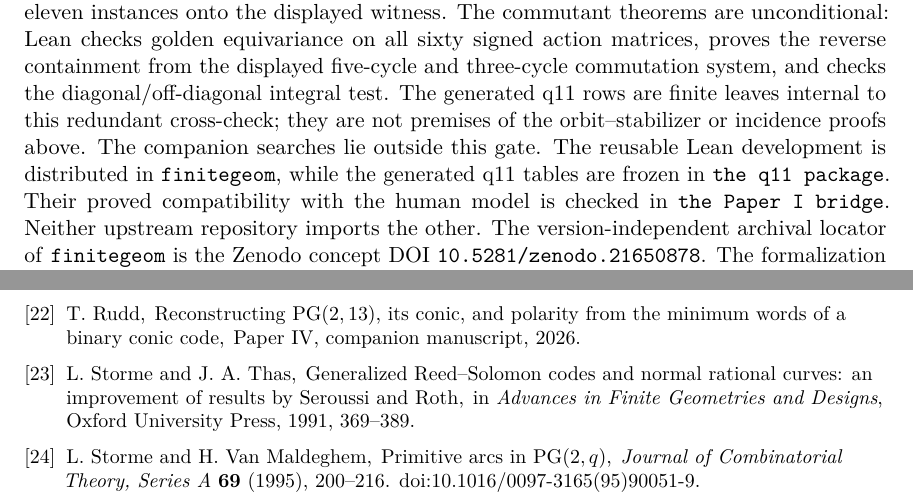
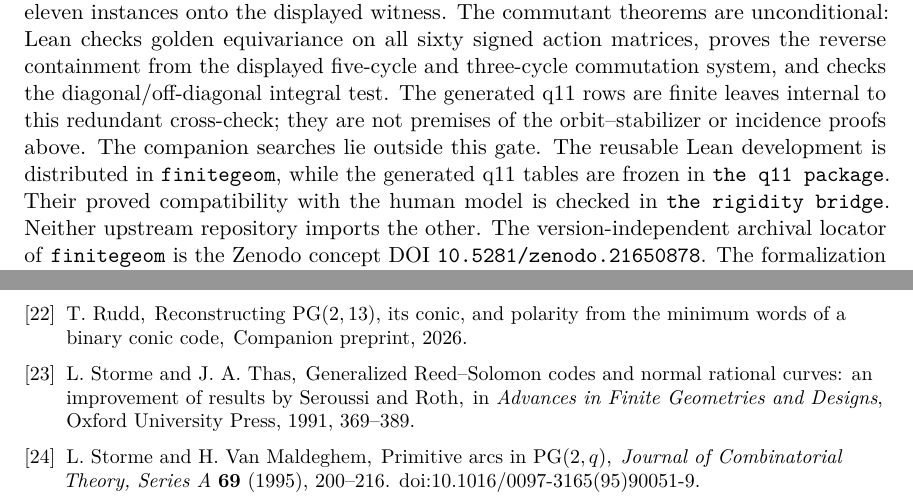
Before and after one commit to tavisrudd/clebsch-rigidity, a LaTeX paper (clebsch_rigidity.tex): two parts of pages 25 and 29 of 29, joined at a grey line, cut so that both start at the same text. Compiled offline with pdfLaTeX.

Commit message:
paper: name companion papers by title rather than series number

```diff
--- a/clebsch_rigidity.tex
+++ b/clebsch_rigidity.tex
@@ -1908,7 +1908,7 @@ the generated q11 tables are frozen in
 {\texttt{the q11 package}}.  Their proved compatibility with the human model is
 checked in
 \href{https://github.com/tavisrudd/finitegeom-clebsch-rigidity-bridge}
-{\texttt{the Paper I bridge}}.  Neither upstream repository imports the other.  The
+{\texttt{the rigidity bridge}}.  Neither upstream repository imports the other.  The
 version-independent archival locator of \texttt{finitegeom} is the Zenodo concept
 DOI \href{https://doi.org/10.5281/zenodo.21650878}
 {\texttt{10.5281/zenodo.21650878}}. The formalization uses Lean 4.32.0-rc1.
@@ -2191,7 +2191,7 @@ T.~Rudd,
 \bibitem{RuddPassant2026}
 T.~Rudd,
 \newblock Reconstructing $\PG(2,13)$, its conic, and polarity from the minimum words of a binary conic code,
-\newblock Paper~IV, companion manuscript, 2026.
+\newblock Companion preprint, 2026.
 
 \bibitem{StormeThas1991}
 L.~Storme and J.~A.~Thas,
```
Also changed, not shown: PROVENANCE.md (+1 -1 lines), clebsch_rigidity.pdf, 1 other file.
